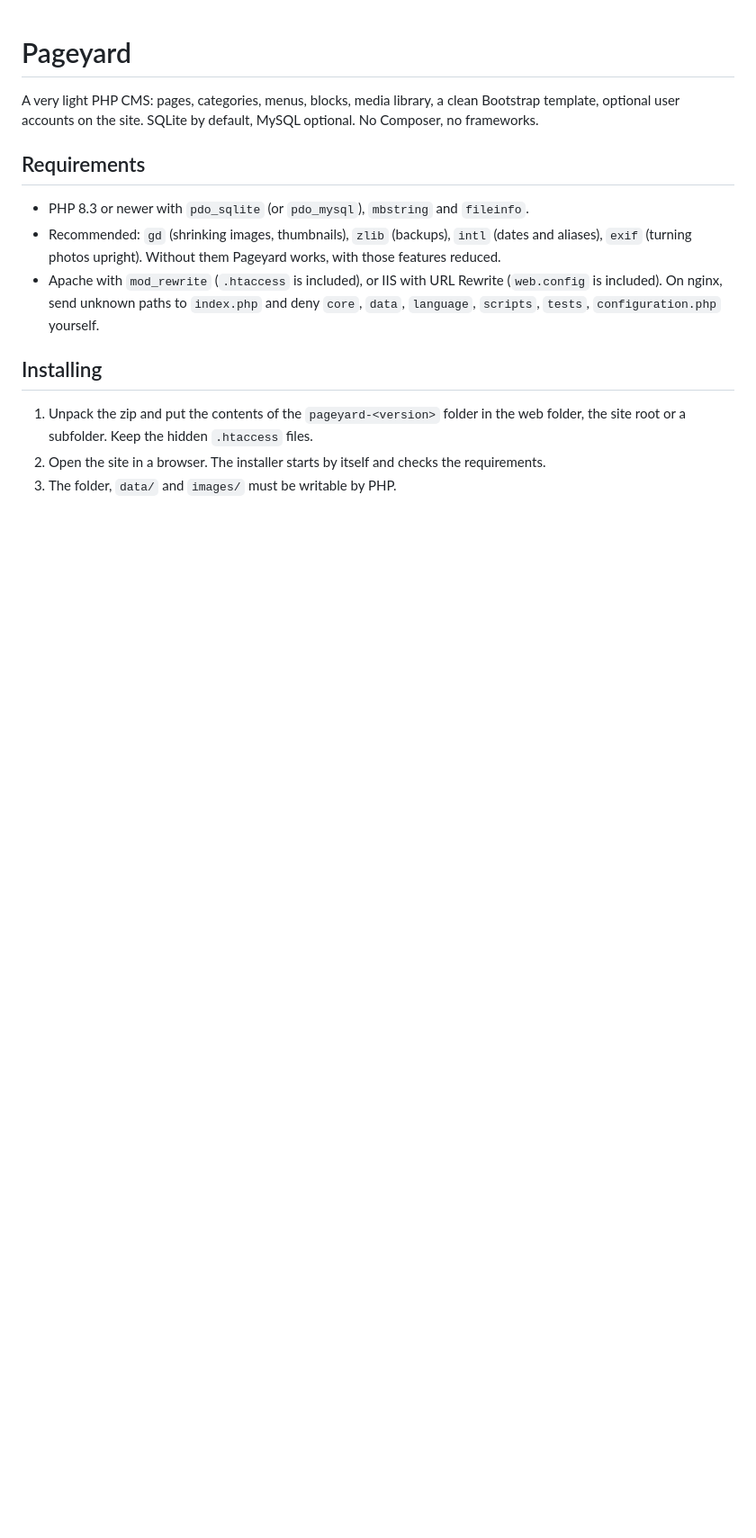
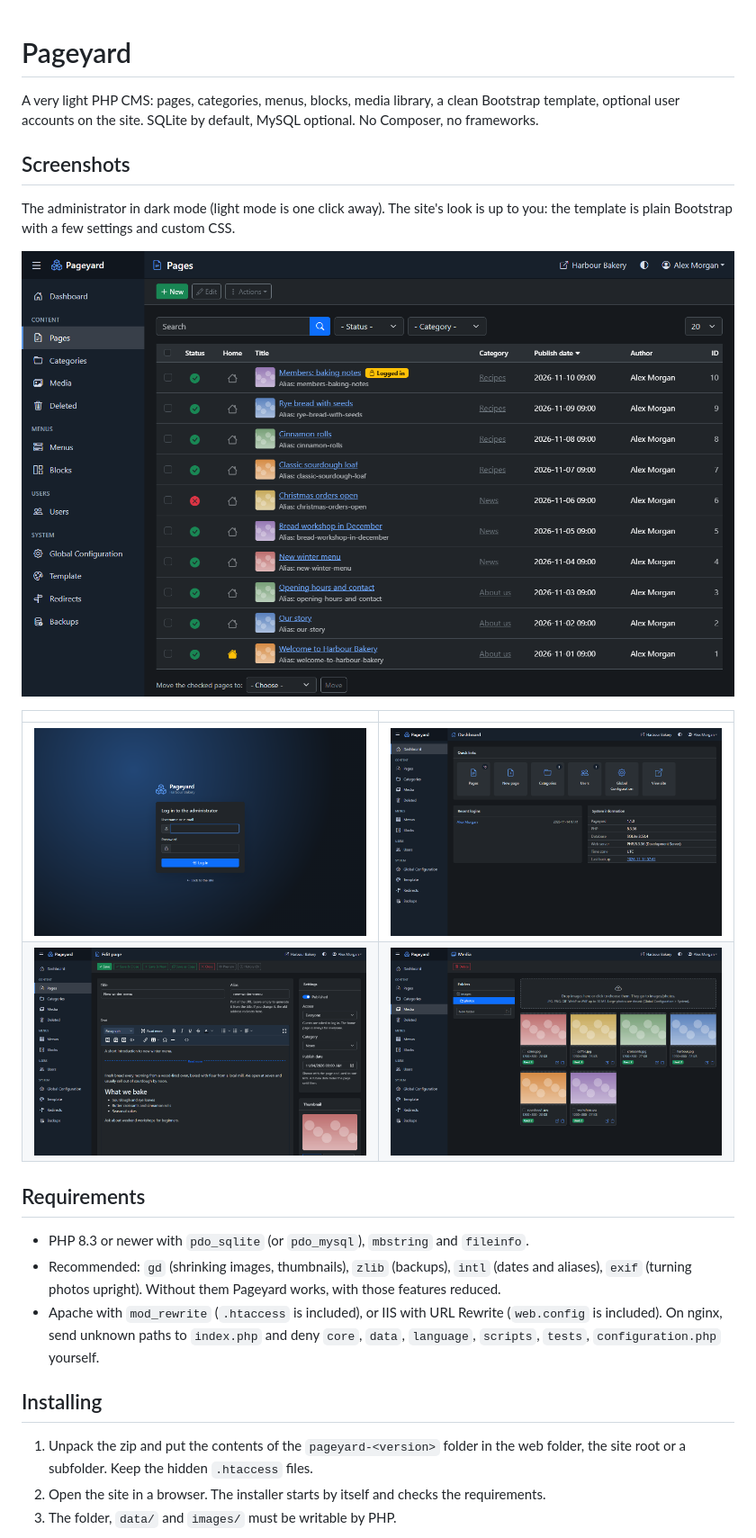
Before and after one commit to thomasd333/pageyard, a Markdown page: README.md, the part around the change. Shown at 90% size. Rendered like a GitHub page; pictures changed too: docs/screenshots/dashboard.png (added), docs/screenshots/login.png (added), docs/screenshots/media.png (added); blank space fills up the shorter version.

Commit message:
Screenshots of the administrator in the README
They live in docs/, which the release zip leaves out (so does .github/).

Co-Authored-By: Claude Opus 5.5 <noreply@anthropic.com>

```diff
--- a/README.md
+++ b/README.md
@@ -2,6 +2,18 @@
 
 A very light PHP CMS: pages, categories, menus, blocks, media library, a clean Bootstrap template, optional user
 accounts on the site. SQLite by default, MySQL optional. No Composer, no frameworks.
+
+## Screenshots
+
+The administrator in dark mode (light mode is one click away). The site's look is up to you: the template is
+plain Bootstrap with a few settings and custom CSS.
+
+![Pages](docs/screenshots/pages.png)
+
+| | |
+|---|---|
+| ![Log in](docs/screenshots/login.png) | ![Dashboard](docs/screenshots/dashboard.png) |
+| ![Editing a page](docs/screenshots/page-edit.png) | ![Media](docs/screenshots/media.png) |
 
 ## Requirements
 
```
Also changed, not shown: 1 other file.
